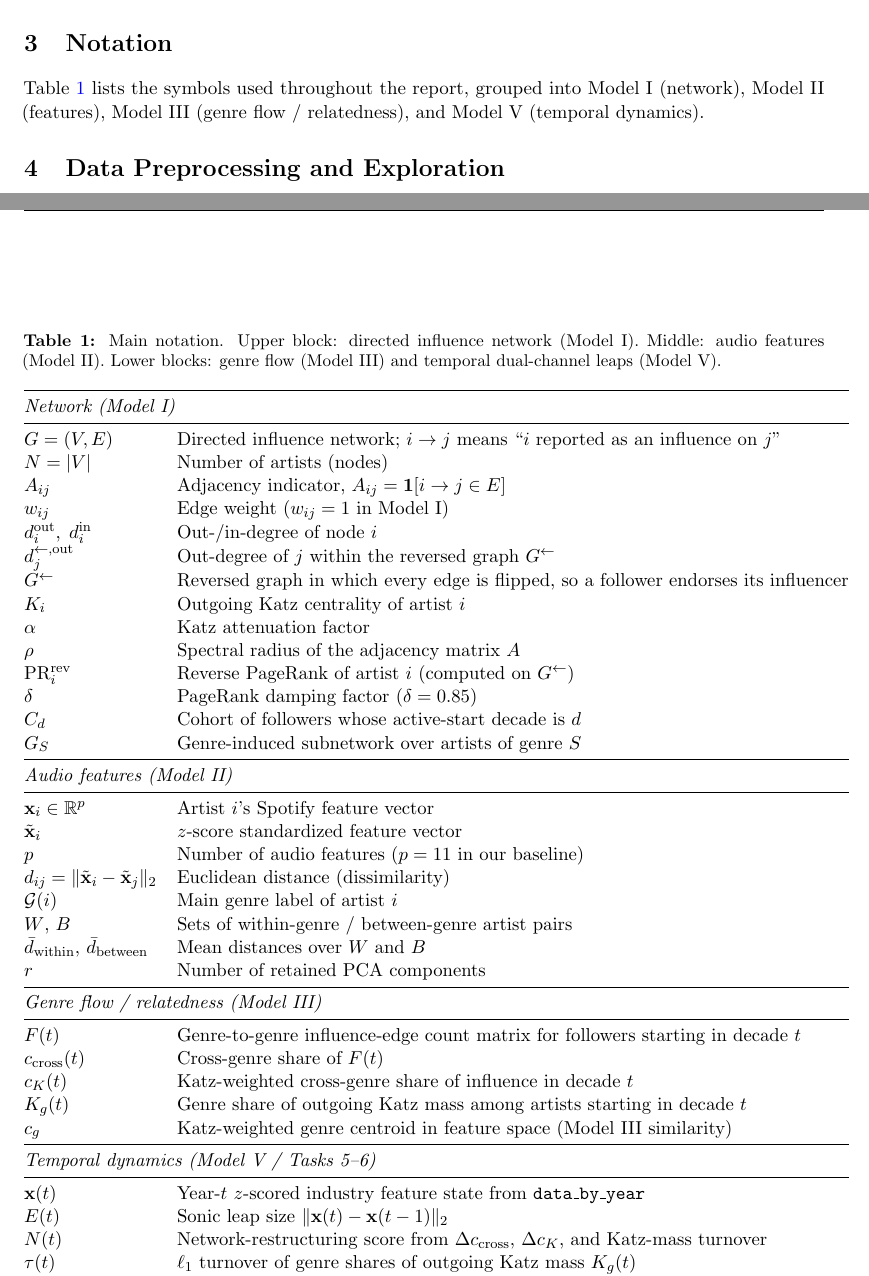
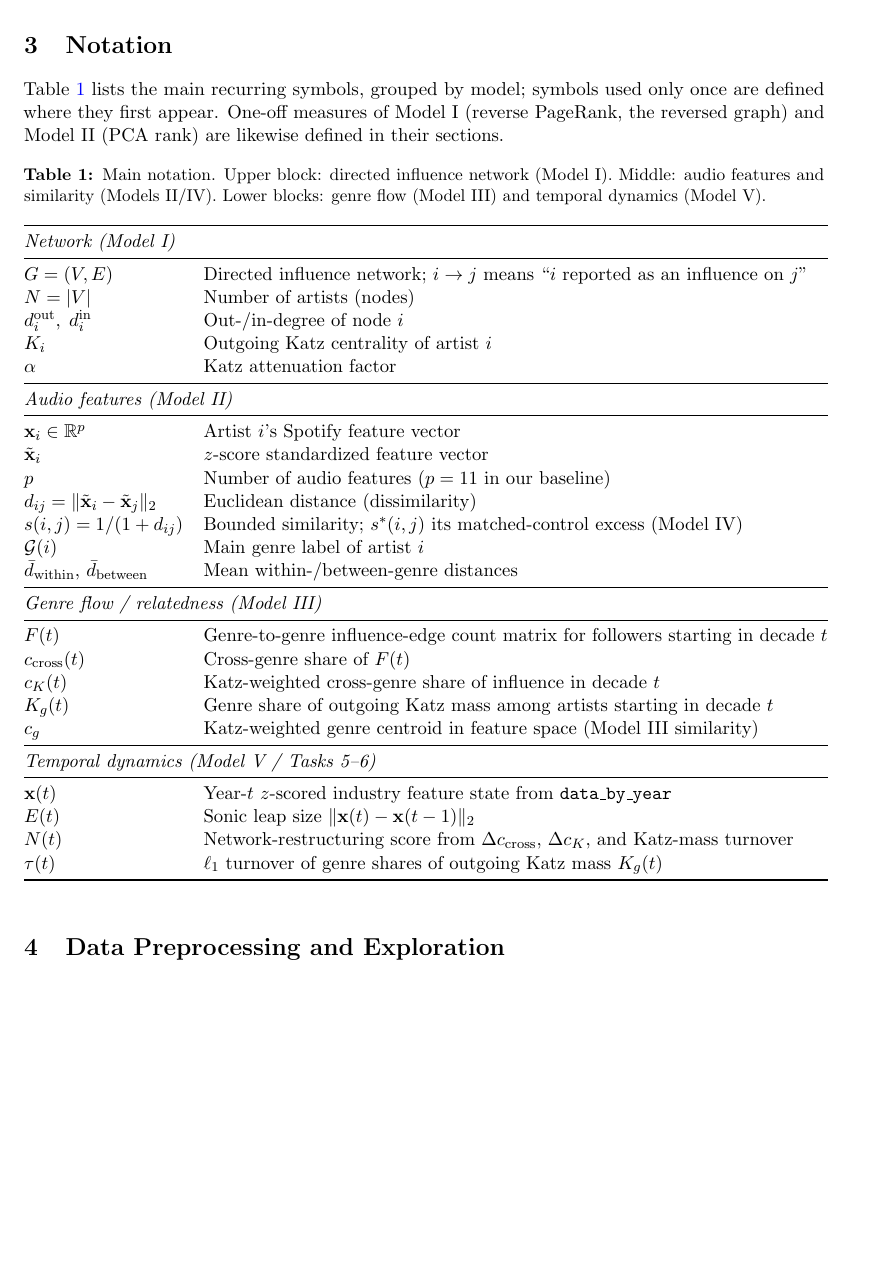
Before and after one commit to 483727984-maker/MAT3300_Final_Project_ProblemC, a LaTeX document (report/main_overleaf.tex, which reads report/sec_notation.tex): two parts of pages 4 and 5 of 31 before the commit and part of page 4 of 30 after it, the two joined at a grey line, cut so that both start at the same text, the shorter picture padded with empty space. Compiled offline with pdfLaTeX.

Commit message:
Trim notation table to recurring symbols (24 to 15 rows), add Model IV similarity row

```diff
--- a/report/sec_notation.tex
+++ b/report/sec_notation.tex
@@ -1,13 +1,15 @@
 \section{Notation}\label{sec:notation}
 
-\Cref{tab:notation} lists the symbols used throughout the report, grouped into Model~I (network), Model~II (features), Model~III (genre
-flow / relatedness), and Model~V (temporal dynamics).
+\Cref{tab:notation} lists the main recurring symbols, grouped by model;
+symbols used only once are defined where they first appear. One-off
+measures of Model~I (reverse PageRank, the reversed graph) and Model~II
+(PCA rank) are likewise defined in their sections.
 
 \begin{table}[htbp]
 \centering
 \caption{Main notation. Upper block: directed influence network (Model~I).
-Middle: audio features (Model~II). Lower blocks: genre flow (Model~III)
-and temporal dual-channel leaps (Model~V).}
+Middle: audio features and similarity (Models~II/IV). Lower blocks: genre
+flow (Model~III) and temporal dynamics (Model~V).}
 \label{tab:notation}
 \begin{tabular}{@{}ll@{}}
 \toprule
@@ -15,18 +17,9 @@ and temporal dual-channel leaps (Model~V).}
 \midrule
 $G=(V,E)$ & Directed influence network; $i\to j$ means ``$i$ reported as an influence on $j$'' \\
 $N=|V|$   & Number of artists (nodes) \\
-$A_{ij}$  & Adjacency indicator, $A_{ij}=\mathbf{1}[i\to j\in E]$ \\
-$w_{ij}$  & Edge weight ($w_{ij}=1$ in Model~I) \\
 $d_i^{\text{out}},\; d_i^{\text{in}}$ & Out-/in-degree of node $i$ \\
-$d_j^{\leftarrow,\text{out}}$ & Out-degree of $j$ within the reversed graph $G^{\leftarrow}$ \\
-$G^{\leftarrow}$ & Reversed graph in which every edge is flipped, so a follower endorses its influencer \\
 $K_i$     & Outgoing Katz centrality of artist $i$ \\
 $\alpha$  & Katz attenuation factor \\
-$\rho$    & Spectral radius of the adjacency matrix $A$ \\
-$\mathrm{PR}^{\text{rev}}_i$ & Reverse PageRank of artist $i$ (computed on $G^{\leftarrow}$) \\
-$\delta$  & PageRank damping factor ($\delta=0.85$) \\
-$C_d$     & Cohort of followers whose active-start decade is $d$ \\
-$G_S$     & Genre-induced subnetwork over artists of genre $S$ \\
 \midrule
 \multicolumn{2}{@{}l}{\emph{Audio features (Model~II)}} \\
 \midrule
@@ -34,10 +27,9 @@ $\mathbf{x}_i\in\mathbb{R}^{p}$ & Artist $i$'s Spotify feature vector \\
 $\tilde{\mathbf{x}}_i$ & $z$-score standardized feature vector \\
 $p$ & Number of audio features ($p=11$ in our baseline) \\
 $d_{ij}=\|\tilde{\mathbf{x}}_i-\tilde{\mathbf{x}}_j\|_2$ & Euclidean distance (dissimilarity) \\
+$s(i,j)=1/(1+d_{ij})$ & Bounded similarity; $s^{*}(i,j)$ its matched-control excess (Model~IV) \\
 $\mathcal{G}(i)$ & Main genre label of artist $i$ \\
-$W$, $B$ & Sets of within-genre / between-genre artist pairs \\
-$\bar{d}_{\mathrm{within}}$, $\bar{d}_{\mathrm{between}}$ & Mean distances over $W$ and $B$ \\
-$r$ & Number of retained PCA components \\
+$\bar{d}_{\mathrm{within}}$, $\bar{d}_{\mathrm{between}}$ & Mean within-/between-genre distances \\
 \midrule
 \multicolumn{2}{@{}l}{\emph{Genre flow / relatedness (Model~III)}} \\
 \midrule
```
